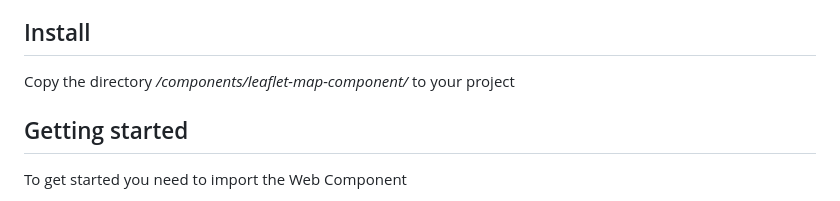
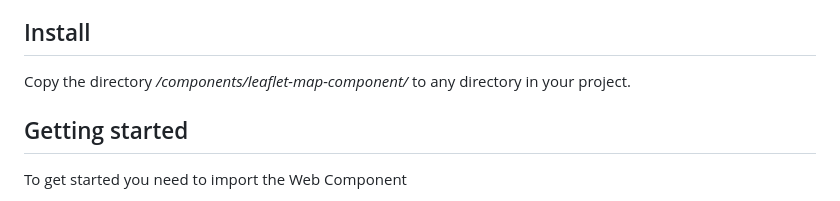
Before and after one commit to migupl/vanilla-js-web-component-leaflet-geojson, a Markdown page: README.md, the part around the change. Rendered like a GitHub page.

Commit message:
feat: the web component can be in any directory

```diff
--- a/README.md
+++ b/README.md
@@ -80,7 +80,7 @@ The HTML &lt;template&gt; element allows us to define a re-usable templates of c
 
 ## Install
 
-Copy the directory */components/leaflet-map-component/* to your project
+Copy the directory */components/leaflet-map-component/* to any directory in your project.
 
 ## Getting started
 
```
